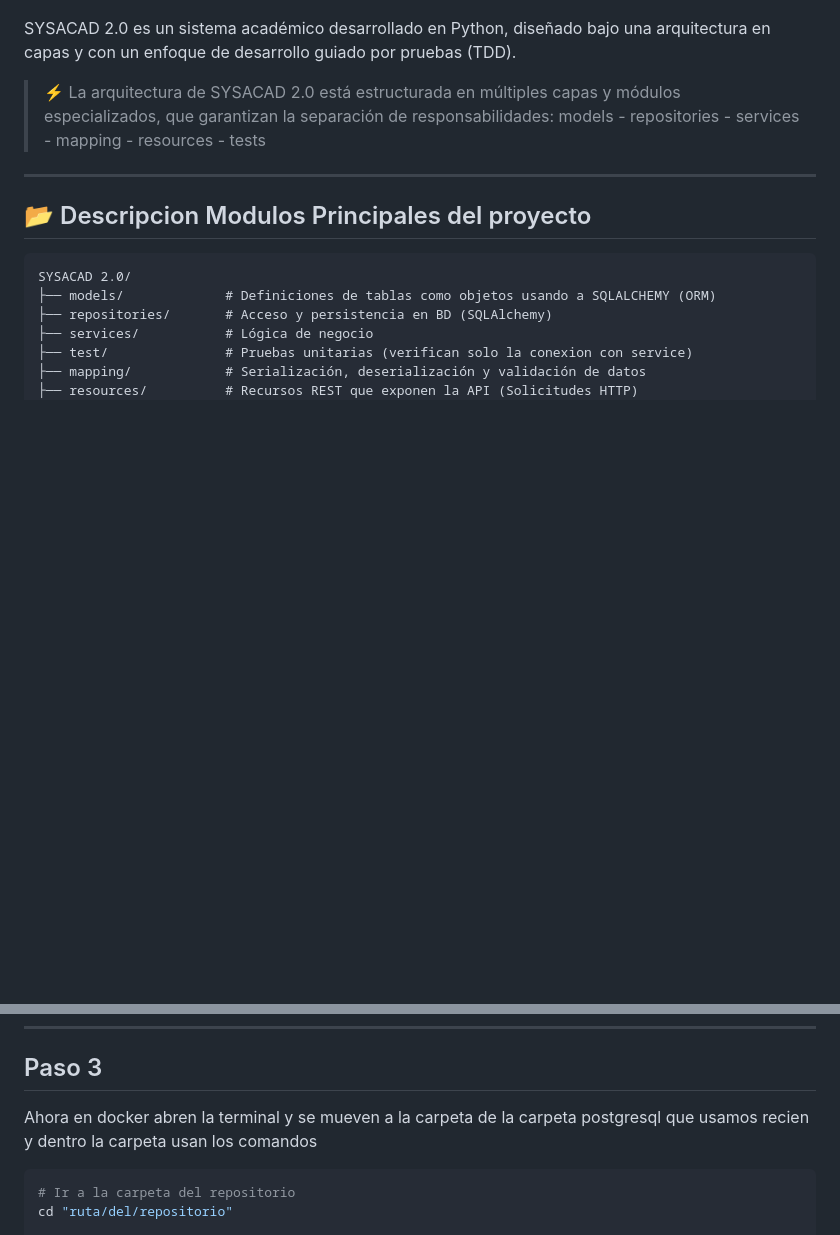
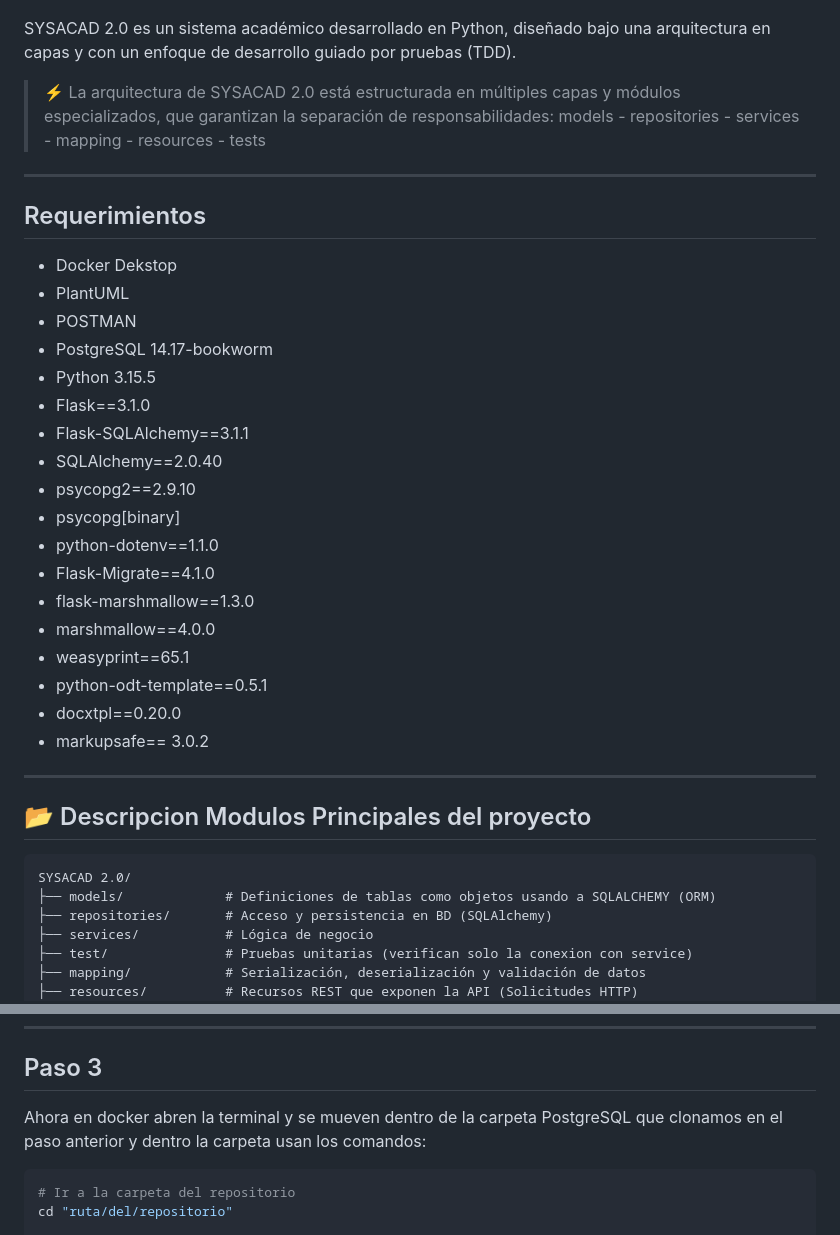
Before and after one commit to Juanpa1911/SysAcad2.0, a Markdown page: README.md, 2 parts joined by grey strips. Rendered like a GitHub page; blank space fills up the shorter version.

Commit message:
Update README with project requirements and Docker steps
Added requirements for the project and updated instructions for Docker usage.

````diff
--- a/README.md
+++ b/README.md
@@ -11,6 +11,27 @@ SYSACAD 2.0 es un sistema académico desarrollado en Python, diseñado bajo una
 
 > ⚡ La arquitectura de SYSACAD 2.0 está estructurada en múltiples capas y módulos especializados, que garantizan la separación de responsabilidades:
 models - repositories - services - mapping - resources - tests
+
+---
+## Requerimientos
+- Docker Dekstop
+- PlantUML
+- POSTMAN
+- PostgreSQL 14.17-bookworm
+- Python 3.15.5
+- Flask==3.1.0
+- Flask-SQLAlchemy==3.1.1
+- SQLAlchemy==2.0.40
+- psycopg2==2.9.10
+- psycopg[binary]
+- python-dotenv==1.1.0
+- Flask-Migrate==4.1.0
+- flask-marshmallow==1.3.0
+- marshmallow==4.0.0
+- weasyprint==65.1
+- python-odt-template==0.5.1
+- docxtpl==0.20.0
+- markupsafe== 3.0.2
 
 ---
 
@@ -125,7 +146,7 @@ networks:
 
 ---
 ## Paso 3
-Ahora en docker abren la terminal y se mueven a la carpeta de la carpeta postgresql que usamos recien y dentro la carpeta usan los comandos
+Ahora en docker abren la terminal y se mueven dentro de la carpeta PostgreSQL que clonamos en el paso anterior y dentro la carpeta usan los comandos:
 ```bash
 # Ir a la carpeta del repositorio
 cd "ruta/del/repositorio"
````
